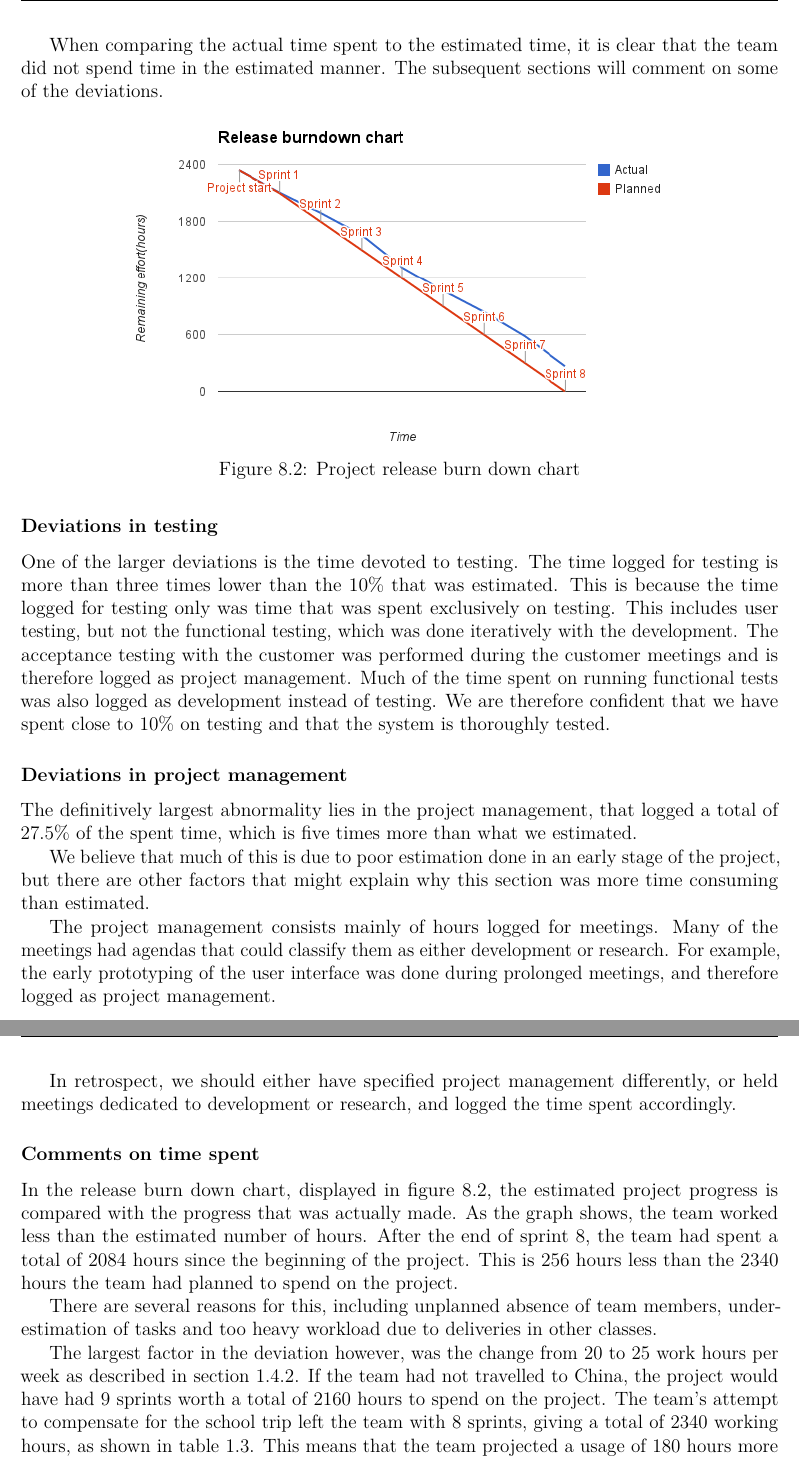
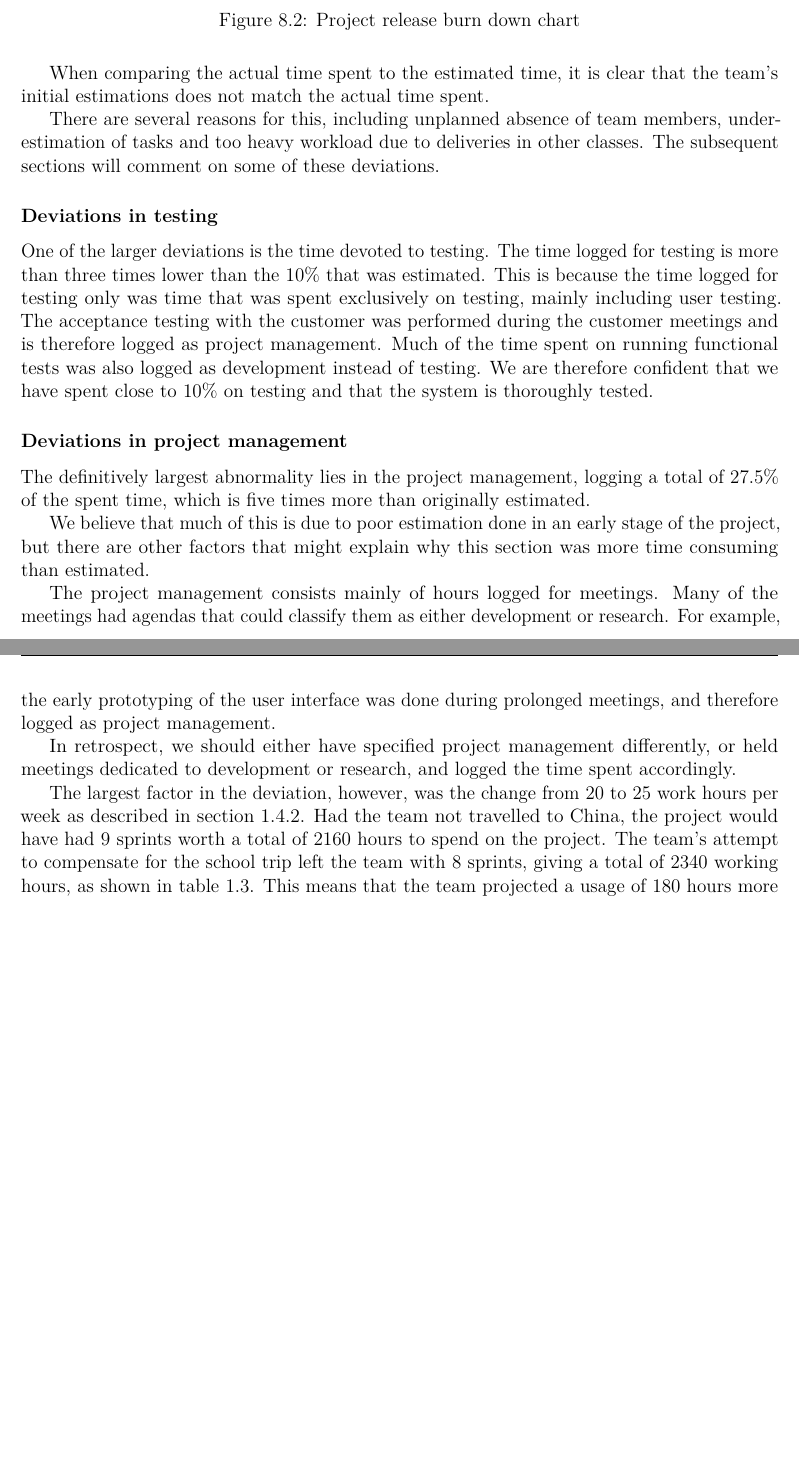
Before and after one commit to haavardlian/IT2901, a LaTeX thesis (report/rapport.tex, which reads report/ch/retrospect/sec/timespent.tex): two parts of pages 61 and 62 of 108, joined at a grey line, cut so that both start at the same text, the shorter picture padded with empty space. Compiled offline with pdfLaTeX.

Commit message:
Changes to timespent

```diff
--- a/report/ch/retrospect/sec/timespent.tex
+++ b/report/ch/retrospect/sec/timespent.tex
@@ -12,8 +12,6 @@ At the beginning of the project, the team made an estimation on how much time th
 \label{fig:piechart}
 \end{figure}
 
-When comparing the actual time spent to the estimated time, it is clear that the team did not spend time in the estimated manner. The subsequent sections will comment on some of the deviations.
-
 \begin{figure}[H]
 \centering
 \includegraphics[width=0.7\textwidth, clip, trim=1.1cm 0.5cm 1.2cm 1cm]{ch/retrospect/fig/release.png}
@@ -21,11 +19,15 @@ When comparing the actual time spent to the estimated time, it is clear that the
 \label{fig:release}
 \end{figure}
 
+When comparing the actual time spent to the estimated time, it is clear that the team's initial estimations does not match the actual time spent.
+
+There are several reasons for this, including unplanned absence of team members, underestimation of tasks and too heavy workload due to deliveries in other classes. The subsequent sections will comment on some of these deviations.
+
 \subsubsection{Deviations in testing}
-One of the larger deviations is the time devoted to testing. The time logged for testing is more than three times lower than the 10\% that was estimated. This is because the time logged for testing only was time that was spent exclusively on testing. This includes user testing, but not the functional testing, which was done iteratively with the development. The acceptance testing with the customer was performed during the customer meetings and is therefore logged as project management. Much of the time spent on running functional tests was also logged as development instead of testing. We are therefore confident that we have spent close to 10\% on testing and that the system is thoroughly tested.
+One of the larger deviations is the time devoted to testing. The time logged for testing is more than three times lower than the 10\% that was estimated. This is because the time logged for testing only was time that was spent exclusively on testing, mainly including user testing. The acceptance testing with the customer was performed during the customer meetings and is therefore logged as project management. Much of the time spent on running functional tests was also logged as development instead of testing. We are therefore confident that we have spent close to 10\% on testing and that the system is thoroughly tested.
 
 \subsubsection{Deviations in project management}
-The definitively largest abnormality lies in the project management, that logged a total of 27.5\% of the spent time, which is five times more than what we estimated.
+The definitively largest abnormality lies in the project management, logging a total of 27.5\% of the spent time, which is five times more than originally estimated.
 
 We believe that much of this is due to poor estimation done in an early stage of the project, but there are other factors that might explain why this section was more time consuming than estimated.
 
@@ -33,14 +35,7 @@ The project management consists mainly of hours logged for meetings. Many of the
 
 In retrospect, we should either have specified project management differently, or held meetings dedicated to development or research, and logged the time spent accordingly.
 
-\subsubsection{Comments on time spent}
-In the release burn down chart, displayed in figure~\ref{fig:release}, the estimated project progress is compared with the progress that was actually made. As the graph shows, the team worked less than the estimated number of hours. After the end of sprint 8, the team had spent a total of 2084 hours since the beginning of the project. This is 256 hours less than the 2340 hours the team had planned to spend on the project.
-
-There are several reasons for this, including unplanned absence of team members, underestimation of tasks and too heavy workload due to deliveries in other classes.
-
-The largest factor in the deviation however, was the change from 20 to 25 work hours per week as described in section~\ref{sec:availableHours}. If the team had not travelled to China, the project would have had 9 sprints worth a total of 2160 hours to spend on the project. The team's attempt to compensate for the school trip left the team with 8 sprints, giving a total of 2340 working hours, as shown in table~\ref{tab:availHours}. This means that the team projected a usage of 180 hours more than the course required.
-
-%Considering the mentioned factors, we are happy with the effort we have laid down in this project. If one subtracts the 180 hours the team voluntarily added, only 76 work hours are missing from the expected effort for IT2901. We are confident that this 3\% discrepancy did not have much effect on the final product that we were able to deliver, and had it not been for the many preventative actions taken according to our risk analysis show in table~\ref{tab:risktable}, this percentage could have been a lot higher.
+The largest factor in the deviation, however, was the change from 20 to 25 work hours per week as described in section~\ref{sec:availableHours}. Had the team not travelled to China, the project would have had 9 sprints worth a total of 2160 hours to spend on the project. The team's attempt to compensate for the school trip left the team with 8 sprints, giving a total of 2340 working hours, as shown in table~\ref{tab:availHours}. This means that the team projected a usage of 180 hours more than the course required.
 
 \subsection{Resource allocation}
 As described in section~\ref{sec:availResources}, the team had several resources available, including a supervisor, and the customer. The team had internal meetings at least two times a week, and also an eight hour work session once a week. In addition, weekly meetings with the customer and meetings with the supervisor every other week were held.
```
